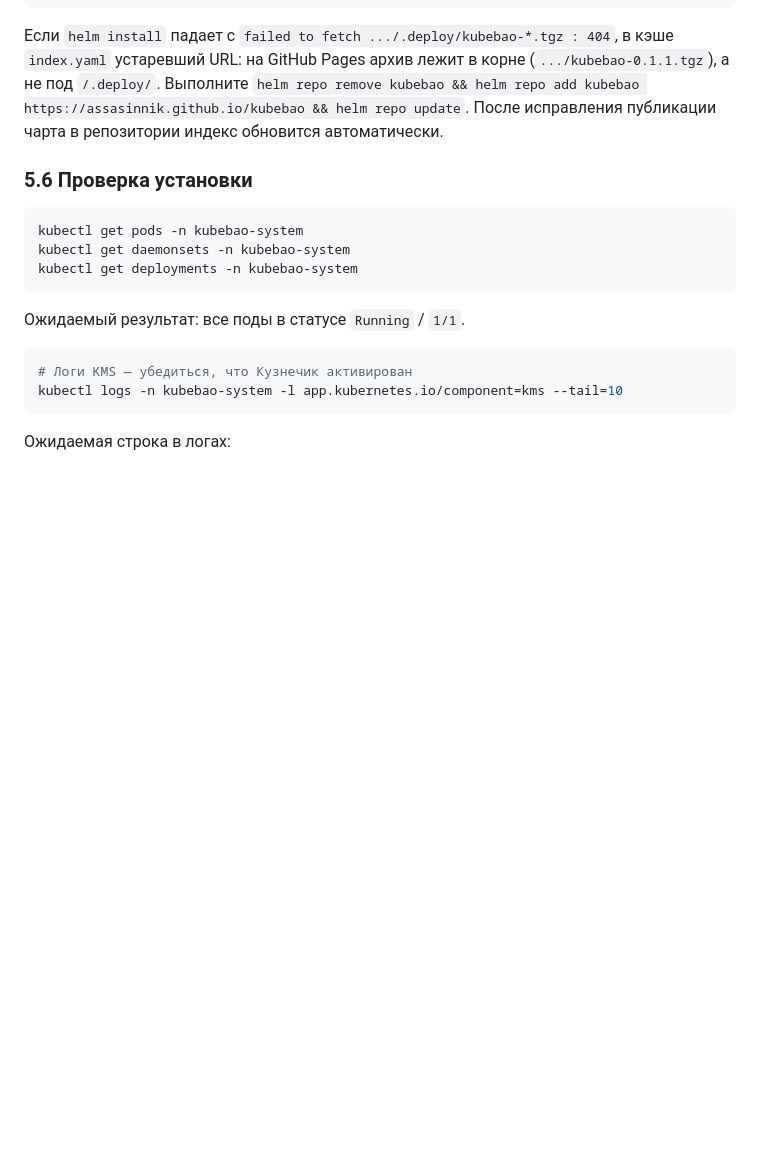
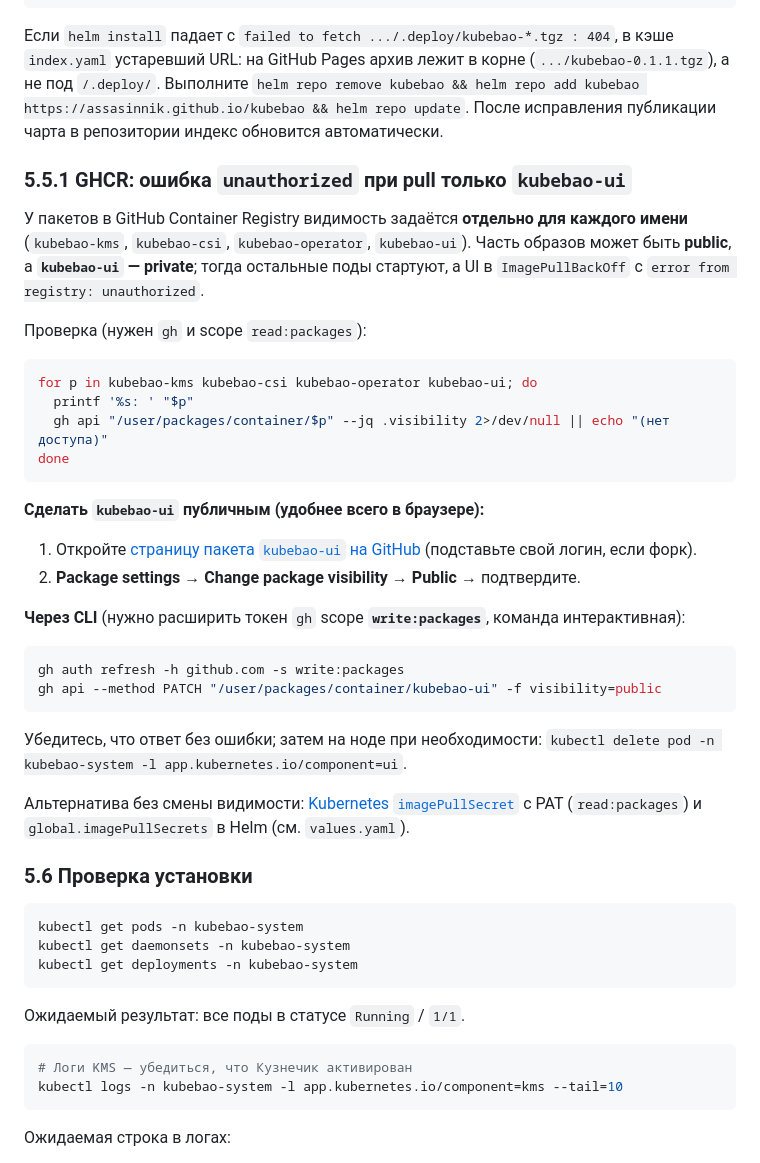
Before and after one commit to AssasinNik/kubebao, a Markdown page: docs/DEPLOYMENT.md, the part around the change. GitHub-like rendering; blank space fills up the shorter version.

Commit message:
docs: GHCR package visibility (kubebao-ui public) and gh CLI steps
Made-with: Cursor

````diff
--- a/docs/DEPLOYMENT.md
+++ b/docs/DEPLOYMENT.md
@@ -629,6 +629,35 @@ helm install kubebao kubebao/kubebao \
 
 Если `helm install` падает с `failed to fetch .../.deploy/kubebao-*.tgz : 404`, в кэше `index.yaml` устаревший URL: на GitHub Pages архив лежит в корне (`.../kubebao-0.1.1.tgz`), а не под `/.deploy/`. Выполните `helm repo remove kubebao && helm repo add kubebao https://assasinnik.github.io/kubebao && helm repo update`. После исправления публикации чарта в репозитории индекс обновится автоматически.
 
+### 5.5.1 GHCR: ошибка `unauthorized` при pull только `kubebao-ui`
+
+У пакетов в GitHub Container Registry видимость задаётся **отдельно для каждого имени** (`kubebao-kms`, `kubebao-csi`, `kubebao-operator`, `kubebao-ui`). Часть образов может быть **public**, а **`kubebao-ui` — private**; тогда остальные поды стартуют, а UI в `ImagePullBackOff` с `error from registry: unauthorized`.
+
+Проверка (нужен `gh` и scope `read:packages`):
+
+```bash
+for p in kubebao-kms kubebao-csi kubebao-operator kubebao-ui; do
+  printf '%s: ' "$p"
+  gh api "/user/packages/container/$p" --jq .visibility 2>/dev/null || echo "(нет доступа)"
+done
+```
+
+**Сделать `kubebao-ui` публичным (удобнее всего в браузере):**
+
+1. Откройте [страницу пакета `kubebao-ui` на GitHub](https://github.com/users/AssasinNik/packages/container/package/kubebao-ui) (подставьте свой логин, если форк).
+2. **Package settings** → **Change package visibility** → **Public** → подтвердите.
+
+**Через CLI** (нужно расширить токен `gh` scope **`write:packages`**, команда интерактивная):
+
+```bash
+gh auth refresh -h github.com -s write:packages
+gh api --method PATCH "/user/packages/container/kubebao-ui" -f visibility=public
+```
+
+Убедитесь, что ответ без ошибки; затем на ноде при необходимости: `kubectl delete pod -n kubebao-system -l app.kubernetes.io/component=ui`.
+
+Альтернатива без смены видимости: [Kubernetes `imagePullSecret`](https://kubernetes.io/docs/tasks/configure-pod-container/pull-image-private-registry/) с PAT (`read:packages`) и `global.imagePullSecrets` в Helm (см. `values.yaml`).
+
 ### 5.6 Проверка установки
 
 ```bash
````
